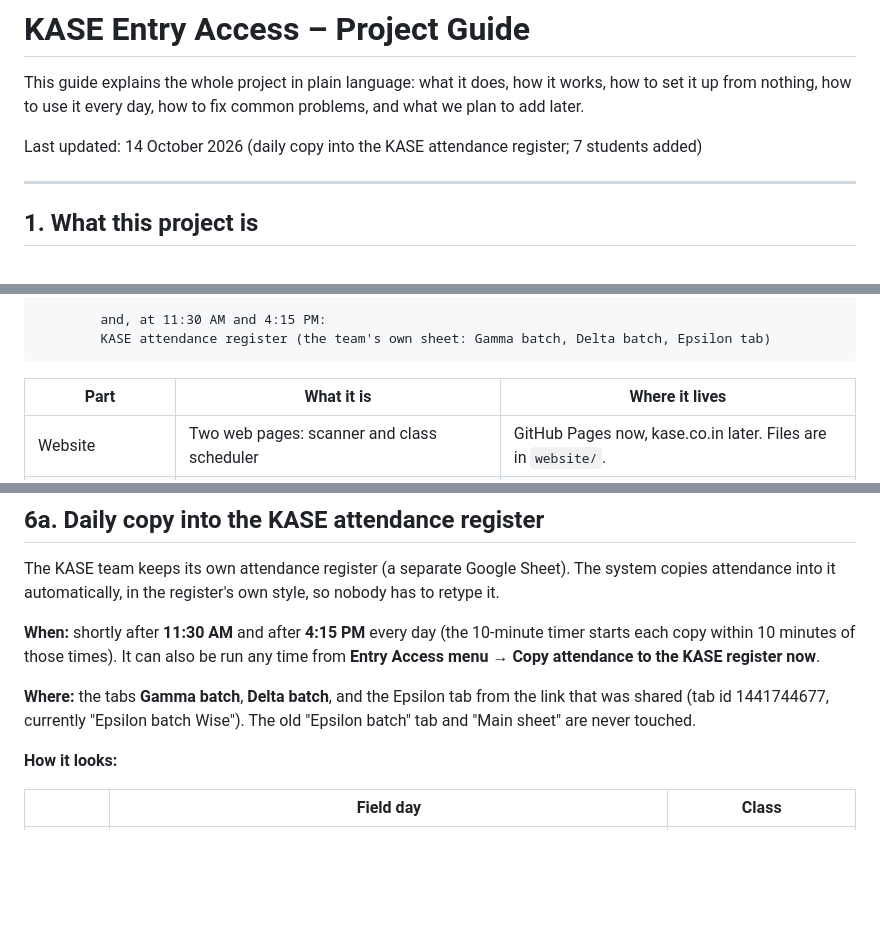
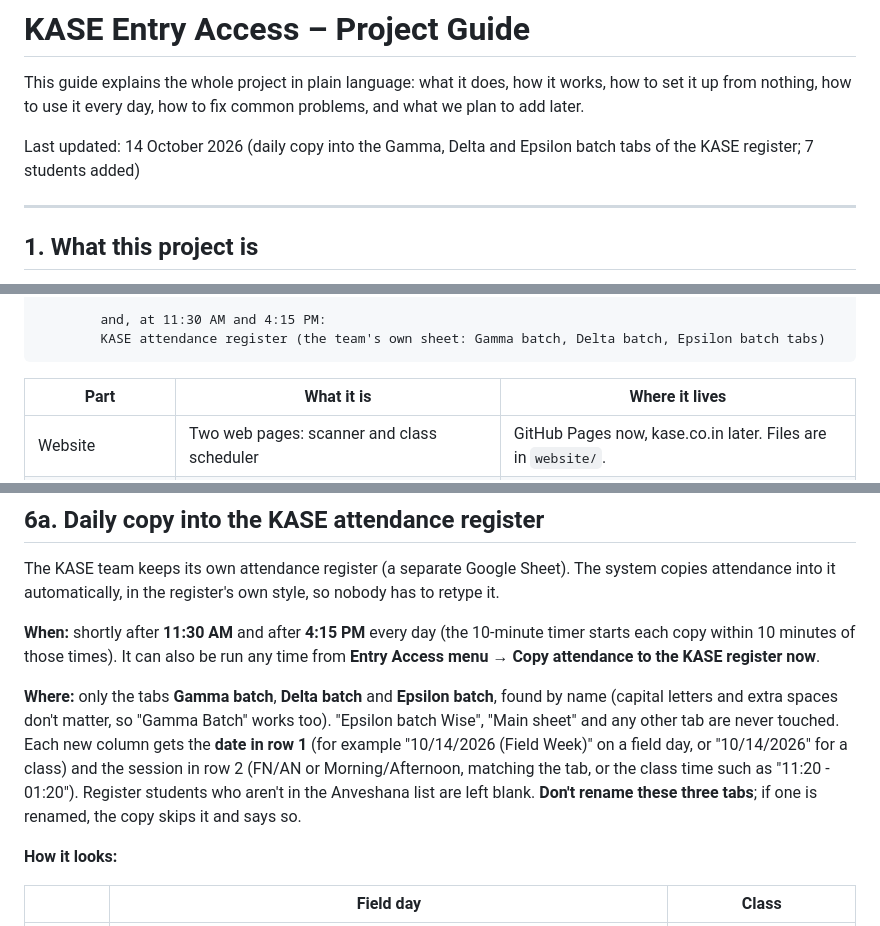
Before and after one commit to Sathvikkk-git/KASE-Entry-Access, a Markdown page: PROJECT_GUIDE.md, 3 parts joined by grey strips. GitHub-like rendering; blank space fills up the shorter version.

Commit message:
Guide: register copy goes to the Gamma, Delta and Epsilon batch tabs by name
Co-Authored-By: Claude Opus 5.5 <noreply@anthropic.com>
Claude-Session: https://claude.ai/code/session_019Jovk61kkmE3jJWsFKAMjQ

````diff
--- a/PROJECT_GUIDE.md
+++ b/PROJECT_GUIDE.md
@@ -2,7 +2,7 @@
 
 This guide explains the whole project in plain language: what it does, how it works, how to set it up from nothing, how to use it every day, how to fix common problems, and what we plan to add later.
 
-Last updated: 14 October 2026 (daily copy into the KASE attendance register; 7 students added)
+Last updated: 14 October 2026 (daily copy into the Gamma, Delta and Epsilon batch tabs of the KASE register; 7 students added)
 
 ---
 
@@ -73,7 +73,7 @@ The receptionist does not need to know whether the student "should" be there. Th
         Six department sheets (CSE, CSM, CSD, ECE, MECH, CIVIL)  ──►  HODs
 
         and, at 11:30 AM and 4:15 PM:
-        KASE attendance register (the team's own sheet: Gamma batch, Delta batch, Epsilon tab)
+        KASE attendance register (the team's own sheet: Gamma batch, Delta batch, Epsilon batch tabs)
 ```
 
 | Part | What it is | Where it lives |
@@ -143,7 +143,7 @@ The KASE team keeps its own attendance register (a separate Google Sheet). The s
 
 **When:** shortly after **11:30 AM** and after **4:15 PM** every day (the 10-minute timer starts each copy within 10 minutes of those times). It can also be run any time from **Entry Access menu → Copy attendance to the KASE register now**.
 
-**Where:** the tabs **Gamma batch**, **Delta batch**, and the Epsilon tab from the link that was shared (tab id 1441744677, currently "Epsilon batch Wise"). The old "Epsilon batch" tab and "Main sheet" are never touched.
+**Where:** only the tabs **Gamma batch**, **Delta batch** and **Epsilon batch**, found by name (capital letters and extra spaces don't matter, so "Gamma Batch" works too). "Epsilon batch Wise", "Main sheet" and any other tab are never touched. Each new column gets the **date in row 1** (for example "10/14/2026 (Field Week)" on a field day, or "10/14/2026" for a class) and the session in row 2 (FN/AN or Morning/Afternoon, matching the tab, or the class time such as "11:20 - 01:20"). Register students who aren't in the Anveshana list are left blank. **Don't rename these three tabs**; if one is renamed, the copy skips it and says so.
 
 **How it looks:**
 
````
Also changed, not shown: other parts of PROJECT_GUIDE.md (+2 -2 lines).
